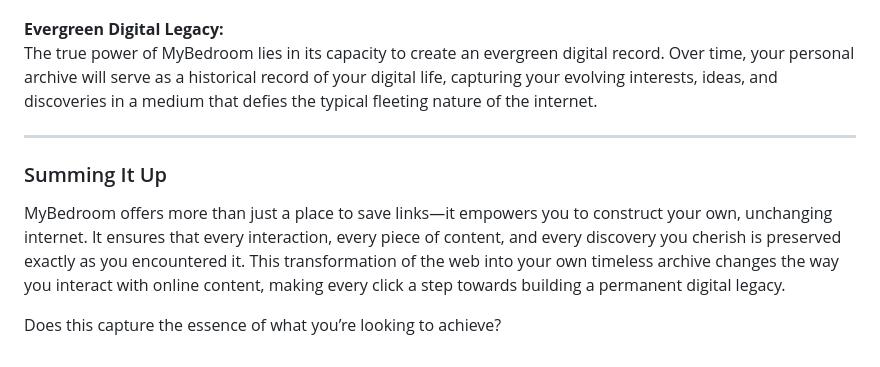
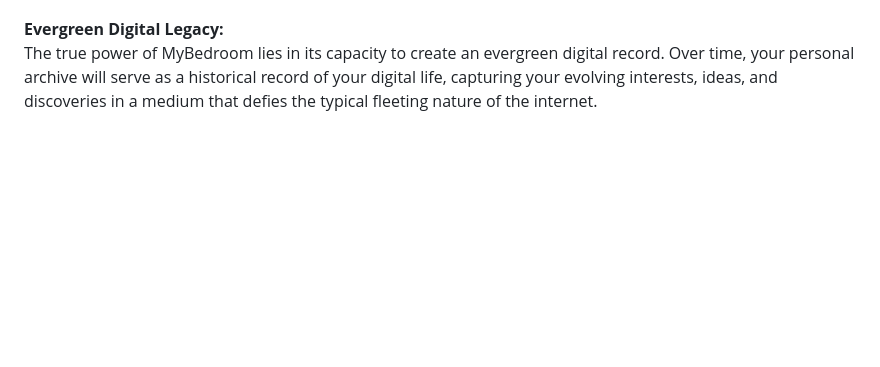
Before and after one commit to MalekMansour/MyBedroom, a Markdown page: README.md, the part around the change. Drawn GitHub-style; blank space fills up the shorter version.

```diff
--- a/README.md
+++ b/README.md
@@ -59,11 +59,3 @@ Since this is your personal slice of the internet, you remain in complete contro
 
 **Evergreen Digital Legacy:**
 The true power of MyBedroom lies in its capacity to create an evergreen digital record. Over time, your personal archive will serve as a historical record of your digital life, capturing your evolving interests, ideas, and discoveries in a medium that defies the typical fleeting nature of the internet.
-
----
-
-### Summing It Up
-
-MyBedroom offers more than just a place to save links—it empowers you to construct your own, unchanging internet. It ensures that every interaction, every piece of content, and every discovery you cherish is preserved exactly as you encountered it. This transformation of the web into your own timeless archive changes the way you interact with online content, making every click a step towards building a permanent digital legacy.
-
-Does this capture the essence of what you’re looking to achieve?
```
